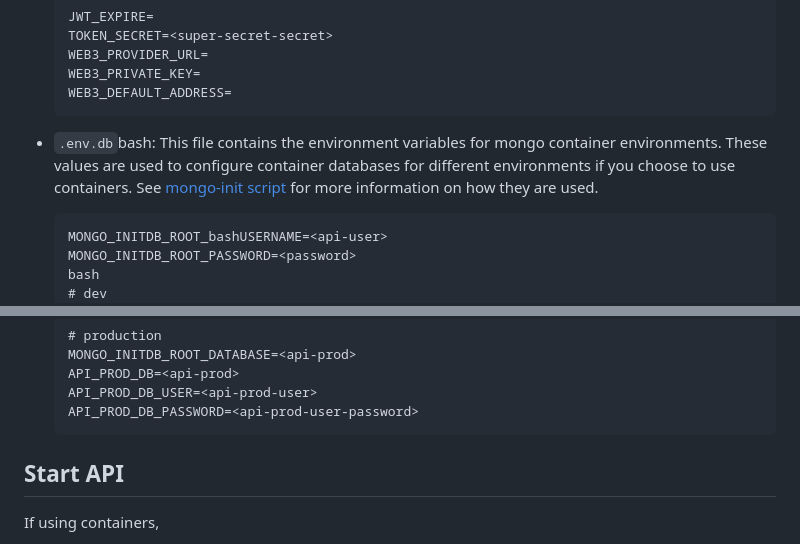
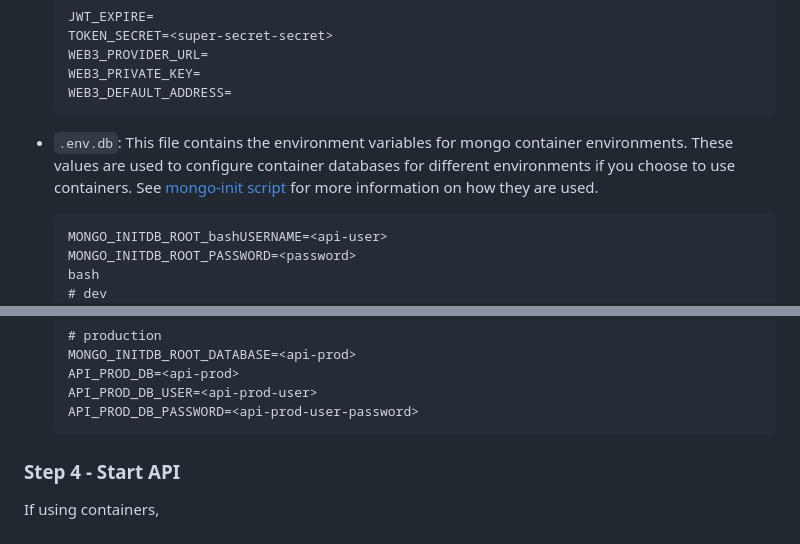
Before and after one commit to de-marauder/web3-auction-API, a Markdown page: README.md, 2 parts joined by grey strips. GitHub-like rendering.

Commit message:
chore: removed errors

````diff
--- a/README.md
+++ b/README.md
@@ -81,7 +81,7 @@ Three env files are required.
   WEB3_DEFAULT_ADDRESS=
   ```
 
-- `.env.db`bash: This file contains the environment variables for mongo container environments. These values are used to configure container databases for different environments if you choose to use containers. See [mongo-init script](./mongo-init.sh) for more information on how they are used.
+- `.env.db`: This file contains the environment variables for mongo container environments. These values are used to configure container databases for different environments if you choose to use containers. See [mongo-init script](./mongo-init.sh) for more information on how they are used.
   ```
   MONGO_INITDB_ROOT_bashUSERNAME=<api-user>
   MONGO_INITDB_ROOT_PASSWORD=<password>
@@ -105,7 +105,7 @@ Three env files are required.
   API_PROD_DB_PASSWORD=<api-prod-user-password>
   ```
 
-## Start API
+### Step 4 - Start API
 If using containers,
 - Start in dev mode: `yarn start:docker:dev`
 - Start in prod mode: `yarn start:docker:prod`
````
